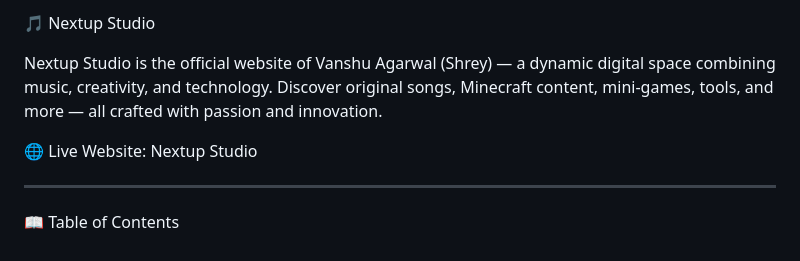
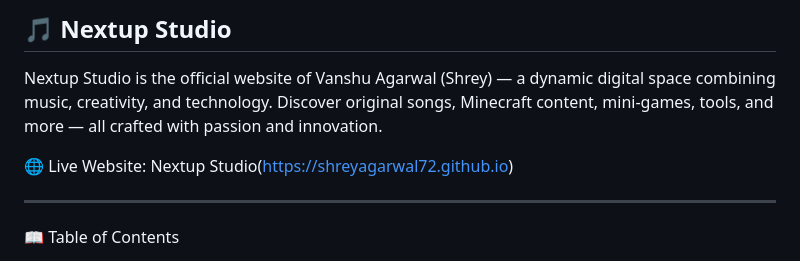
Before and after one commit to shreyagarwal72/shreyagarwal72.github.io, a Markdown page: README.md, the part around the change. GitHub-like rendering.

```diff
--- a/README.md
+++ b/README.md
@@ -1,9 +1,9 @@
-🎵 Nextup Studio
+## 🎵 Nextup Studio
 
 Nextup Studio is the official website of Vanshu Agarwal (Shrey) — a dynamic digital space combining music, creativity, and technology.
 Discover original songs, Minecraft content, mini-games, tools, and more — all crafted with passion and innovation.
 
-🌐 Live Website: Nextup Studio
+🌐 Live Website: Nextup Studio(https://shreyagarwal72.github.io)
 
 
 ---
```
